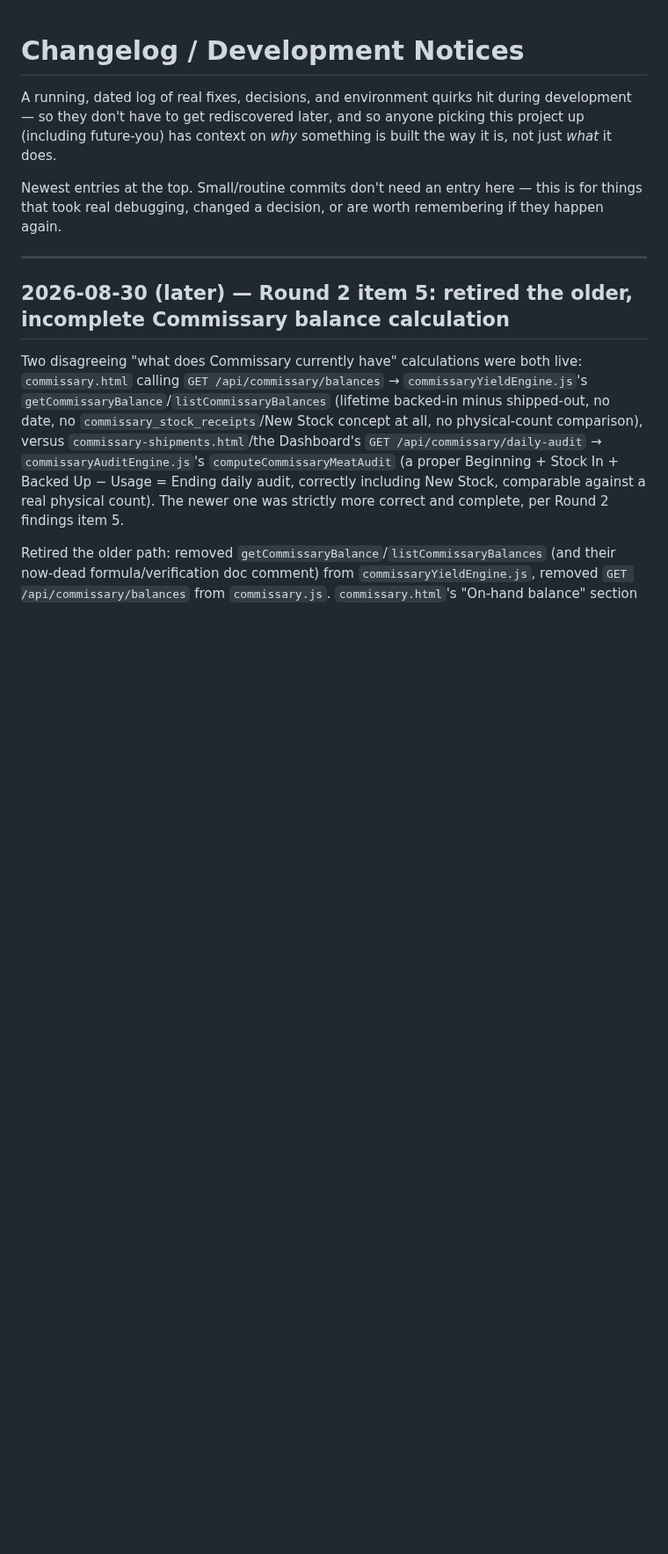
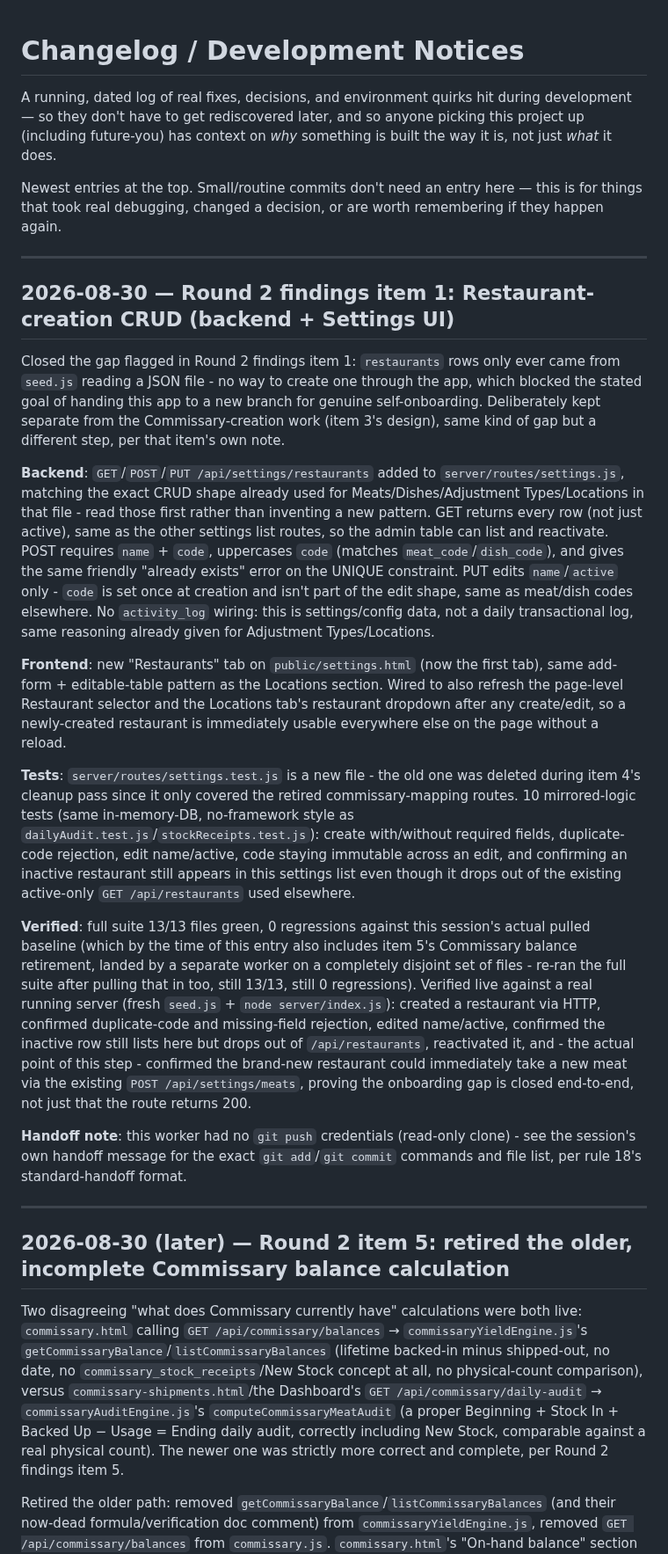
Before and after one commit to naokicodes/inventory-audit-app-3rdYr, a Markdown page: docs/changelog.md, the part around the change. Shown at 88% size. Drawn GitHub-style; blank space fills up the shorter version.

Commit message:
docs: Round 2 findings item 1 done

```diff
--- a/docs/changelog.md
+++ b/docs/changelog.md
@@ -8,6 +8,22 @@ something is built the way it is, not just *what* it does.
 Newest entries at the top. Small/routine commits don't need an entry here —
 this is for things that took real debugging, changed a decision, or are
 worth remembering if they happen again.
+
+---
+
+## 2026-08-30 — Round 2 findings item 1: Restaurant-creation CRUD (backend + Settings UI)
+
+Closed the gap flagged in Round 2 findings item 1: `restaurants` rows only ever came from `seed.js` reading a JSON file - no way to create one through the app, which blocked the stated goal of handing this app to a new branch for genuine self-onboarding. Deliberately kept separate from the Commissary-creation work (item 3's design), same kind of gap but a different step, per that item's own note.
+
+**Backend**: `GET`/`POST`/`PUT /api/settings/restaurants` added to `server/routes/settings.js`, matching the exact CRUD shape already used for Meats/Dishes/Adjustment Types/Locations in that file - read those first rather than inventing a new pattern. GET returns every row (not just active), same as the other settings list routes, so the admin table can list and reactivate. POST requires `name` + `code`, uppercases `code` (matches `meat_code`/`dish_code`), and gives the same friendly "already exists" error on the UNIQUE constraint. PUT edits `name`/`active` only - `code` is set once at creation and isn't part of the edit shape, same as meat/dish codes elsewhere. No `activity_log` wiring: this is settings/config data, not a daily transactional log, same reasoning already given for Adjustment Types/Locations.
+
+**Frontend**: new "Restaurants" tab on `public/settings.html` (now the first tab), same add-form + editable-table pattern as the Locations section. Wired to also refresh the page-level Restaurant selector and the Locations tab's restaurant dropdown after any create/edit, so a newly-created restaurant is immediately usable everywhere else on the page without a reload.
+
+**Tests**: `server/routes/settings.test.js` is a new file - the old one was deleted during item 4's cleanup pass since it only covered the retired commissary-mapping routes. 10 mirrored-logic tests (same in-memory-DB, no-framework style as `dailyAudit.test.js`/`stockReceipts.test.js`): create with/without required fields, duplicate-code rejection, edit name/active, code staying immutable across an edit, and confirming an inactive restaurant still appears in this settings list even though it drops out of the existing active-only `GET /api/restaurants` used elsewhere.
+
+**Verified**: full suite 13/13 files green, 0 regressions against this session's actual pulled baseline (which by the time of this entry also includes item 5's Commissary balance retirement, landed by a separate worker on a completely disjoint set of files - re-ran the full suite after pulling that in too, still 13/13, still 0 regressions). Verified live against a real running server (fresh `seed.js` + `node server/index.js`): created a restaurant via HTTP, confirmed duplicate-code and missing-field rejection, edited name/active, confirmed the inactive row still lists here but drops out of `/api/restaurants`, reactivated it, and - the actual point of this step - confirmed the brand-new restaurant could immediately take a new meat via the existing `POST /api/settings/meats`, proving the onboarding gap is closed end-to-end, not just that the route returns 200.
+
+**Handoff note**: this worker had no `git push` credentials (read-only clone) - see the session's own handoff message for the exact `git add`/`git commit` commands and file list, per rule 18's standard-handoff format.
 
 ---
 
```
Also changed, not shown: docs/session-status.md (+39 -22 lines).
